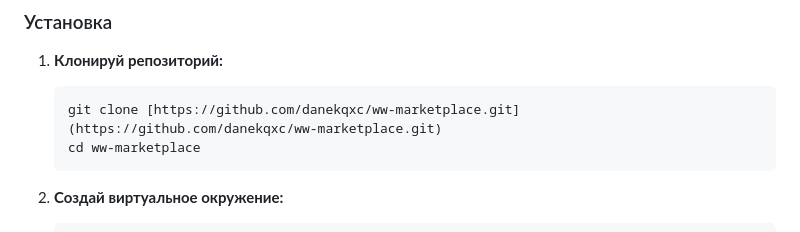
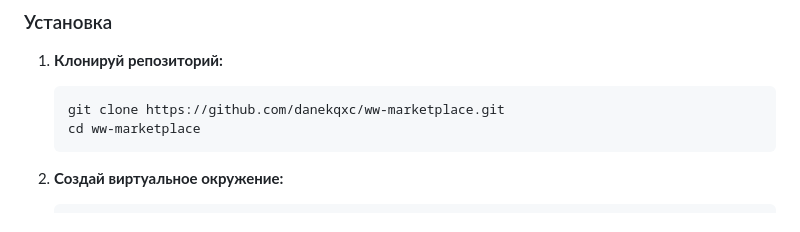
Before and after one commit to danekqxc/ww-marketplace, a Markdown page: README.md, the part around the change. GitHub-like rendering.

Commit message:
Update README.md
upd3

````diff
--- a/README.md
+++ b/README.md
@@ -50,7 +50,7 @@ WWM-place — WW(дабл-ю дабл-ю) M(market)place - биржа игров
 
 1. **Клонируй  репозиторий:**
    ```bash
-   git clone [https://github.com/danekqxc/ww-marketplace.git](https://github.com/danekqxc/ww-marketplace.git)
+   git clone https://github.com/danekqxc/ww-marketplace.git
    cd ww-marketplace
    ```
 
````
